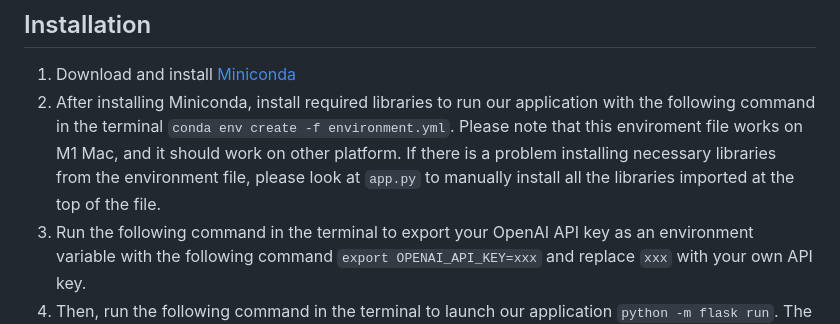
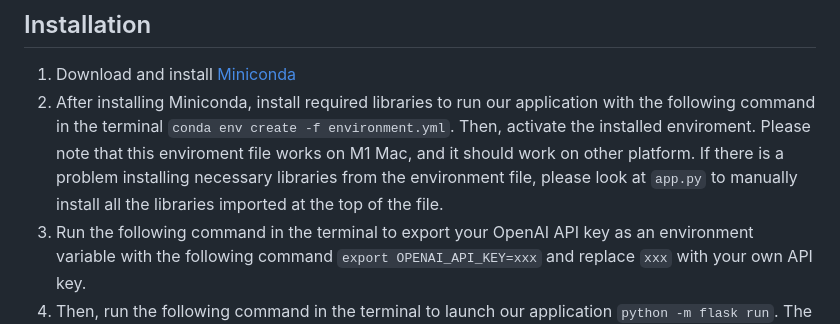
Before and after one commit to Baileylin/Snapshot_Chronicles, a Markdown page: README.md, the part around the change. Drawn GitHub-style.

````diff
--- a/README.md
+++ b/README.md
@@ -2,7 +2,7 @@
 
 ## Installation
 1. Download and install [Miniconda](https://docs.anaconda.com/free/miniconda/miniconda-install/)
-2. After installing Miniconda, install required libraries to run our application with the following command in the terminal ```conda env create -f environment.yml```. Please note that this enviroment file works on M1 Mac, and it should work on other platform. If there is a problem installing necessary libraries from the environment file, please look at ```app.py``` to manually install all the libraries imported at the top of the file.
+2. After installing Miniconda, install required libraries to run our application with the following command in the terminal ```conda env create -f environment.yml```. Then, activate the installed enviroment. Please note that this enviroment file works on M1 Mac, and it should work on other platform. If there is a problem installing necessary libraries from the environment file, please look at ```app.py``` to manually install all the libraries imported at the top of the file.
 3. Run the following command in the terminal to export your OpenAI API key as an environment variable with the following command ```export OPENAI_API_KEY=xxx``` and replace ```xxx``` with your own API key.
 3. Then, run the following command in the terminal to launch our application ```python -m flask run```. The terminal should show the following message: ```* Running on http://127.0.0.1:5000```. It is possible that the port number may be different. Open the link in a browser.
 
````
